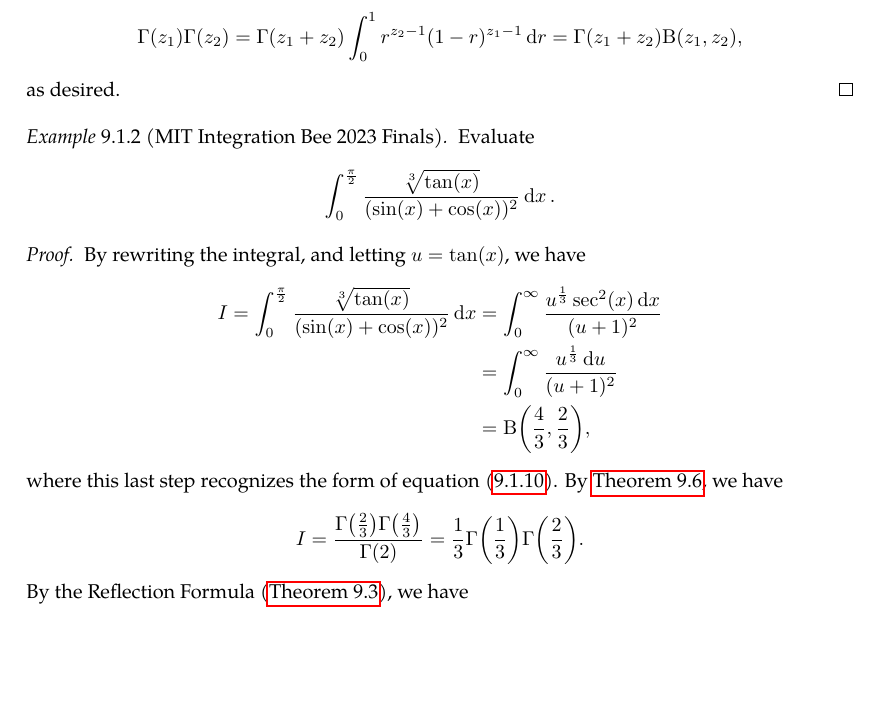
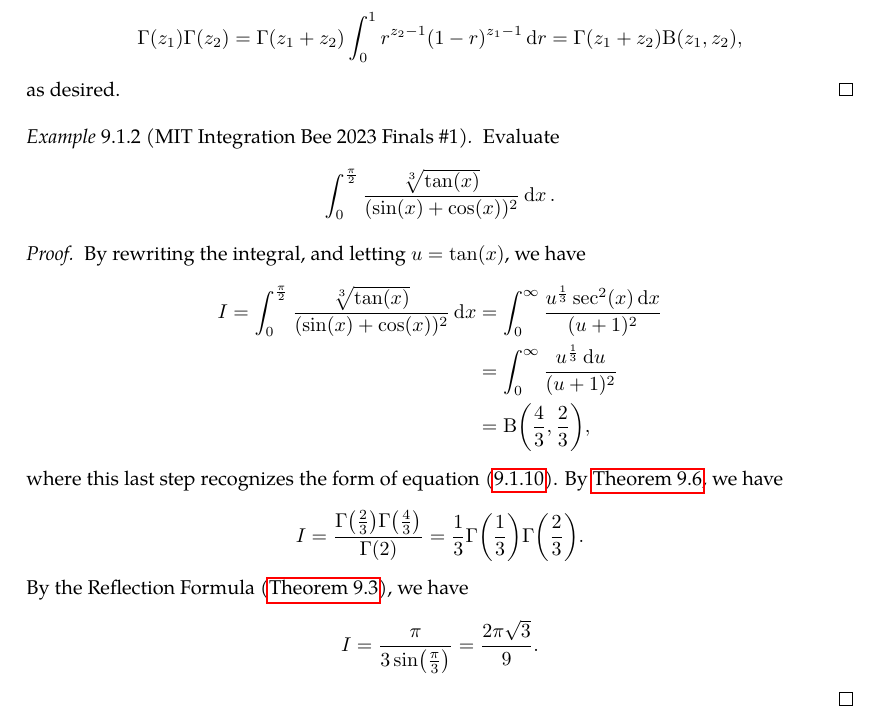
Before and after one commit to slipperking/complex-analysis-latex, a LaTeX document (main.tex): part of page 125 of 127, cut so that both start at the same text, the shorter picture padded with empty space. Compiled offline with pdfLaTeX.

Commit message:
overleaf_to_git (Fri Jul 25 13:53:40 2025 -0700): update main.tex from r18448 to r18452

```diff
--- a/main.tex
+++ b/main.tex
@@ -3142,16 +3142,17 @@ The Beta function is commonly treated as an auxiliary function in many cases of
     Let \(r=\frac{u}{u+1}\), \(u=\frac{r}{1-r}\), and \(\dd{u}=\frac{1}{(1-r)^2}\). Then we have \[\Gamma\qty(z_1)\Gamma\qty(z_2)=\Gamma\qty(z_1+z_2)\int_0^1 r^{z_2-1}(1-r)^{z_1-1}\dd{r}=\Gamma\qty(z_1+z_2)\mathrm{B}\qty(z_1,z_2),\]
     as desired.
 \end{proof}
-\begin{example}[MIT Integration Bee 2023 Finals]
+\begin{example}[MIT Integration Bee 2023 Finals \#1]
     Evaluate \[\int_0^{\frac{\pi}{2}}\frac{\sqrt[3]{\tan(x)}}{(\sin(x)+\cos(x))^2}\ddx.\]
 \end{example}
 \begin{proof}
-    By rewriting the integral, and letting \(u=\tan(x)\), we have \begin{align*}
+    By rewriting the integral, and letting \(u=\tan(x)\), we have
+    \begin{align*}
         I=\int_0^{\frac{\pi}{2}}\frac{\sqrt[3]{\tan(x)}}{(\sin(x)+\cos(x))^2}\ddx & =\int_0^\infty \frac{u^{\frac{1}{3}}\sec[2](x)\ddx}{(u+1)^2}\\
         &=\int_0^\infty \frac{u^{\frac{1}{3}}\dd{u}}{(u+1)^2}\\
         &=\mathrm{B}\qty(\frac{4}{3},\frac{2}{3}),
     \end{align*}
-    where this last step recognizes the form of equation~\eqref{eq:betagammafunctionrelationship_intermediate}. By \autoref{thm:betagammafunctionrelationship}, we have \[I=\frac{\Gamma\qty(\frac{2}{3})\Gamma\qty(\frac{4}{3})}{\Gamma(2)}=\frac{1}{3}\Gamma\qty(\frac{1}{3})\Gamma\qty(\frac{2}{3}).\] By the Reflection Formula (\autoref{thm:gammafunction_eulerreflection}), we have \[I=\frac{\pi}{3\sin(\frac{\pi}{3})}\]
+    where this last step recognizes the form of equation~\eqref{eq:betagammafunctionrelationship_intermediate}. By \autoref{thm:betagammafunctionrelationship}, we have \[I=\frac{\Gamma\qty(\frac{2}{3})\Gamma\qty(\frac{4}{3})}{\Gamma(2)}=\frac{1}{3}\Gamma\qty(\frac{1}{3})\Gamma\qty(\frac{2}{3}).\] By the Reflection Formula (\autoref{thm:gammafunction_eulerreflection}), we have \[I=\frac{\pi}{3\sin(\frac{\pi}{3})}=\frac{2\pi\sqrt{3}}{9}.\]
 \end{proof}
 \subsection{The Riemann--\texorpdfstring{\(\zeta\)}{zeta} Function}
 The \(\zeta\) function was first studied by Euler in the 18th century, who investigated its values at positive integers and informally discovered its connection to prime numbers through what is currently known as the \textit{Euler Product Formula}. In the 19th century, Bernhard Riemann extended the function to complex arguments. Riemann also primarily used the related \(\Pi(z)=\Gamma(z+1)\) and \(\xi(z)\) functions, to express the \(\zeta\) function's analytic continuation and functional equation more elegantly. While his original notations have largely been deprecated, his contributions are a fundamental part of analytic number theory.
```
